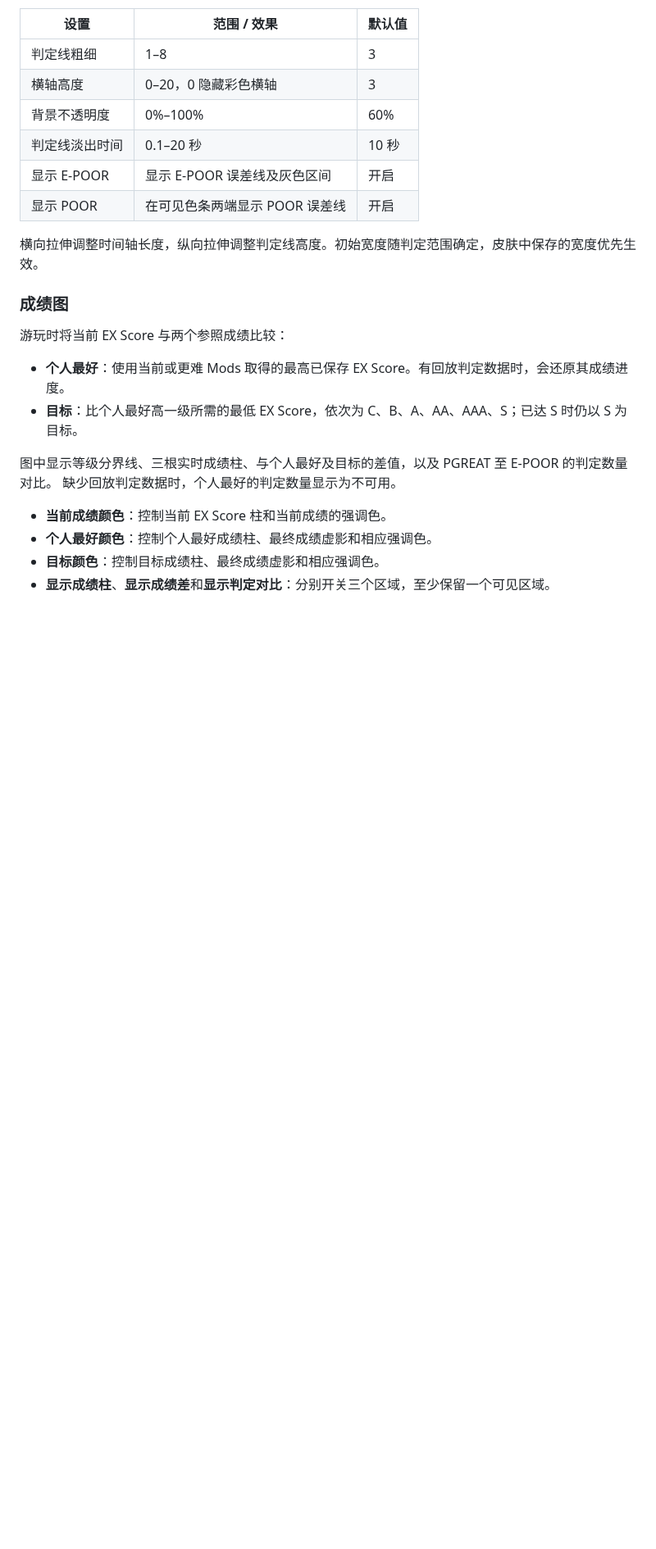
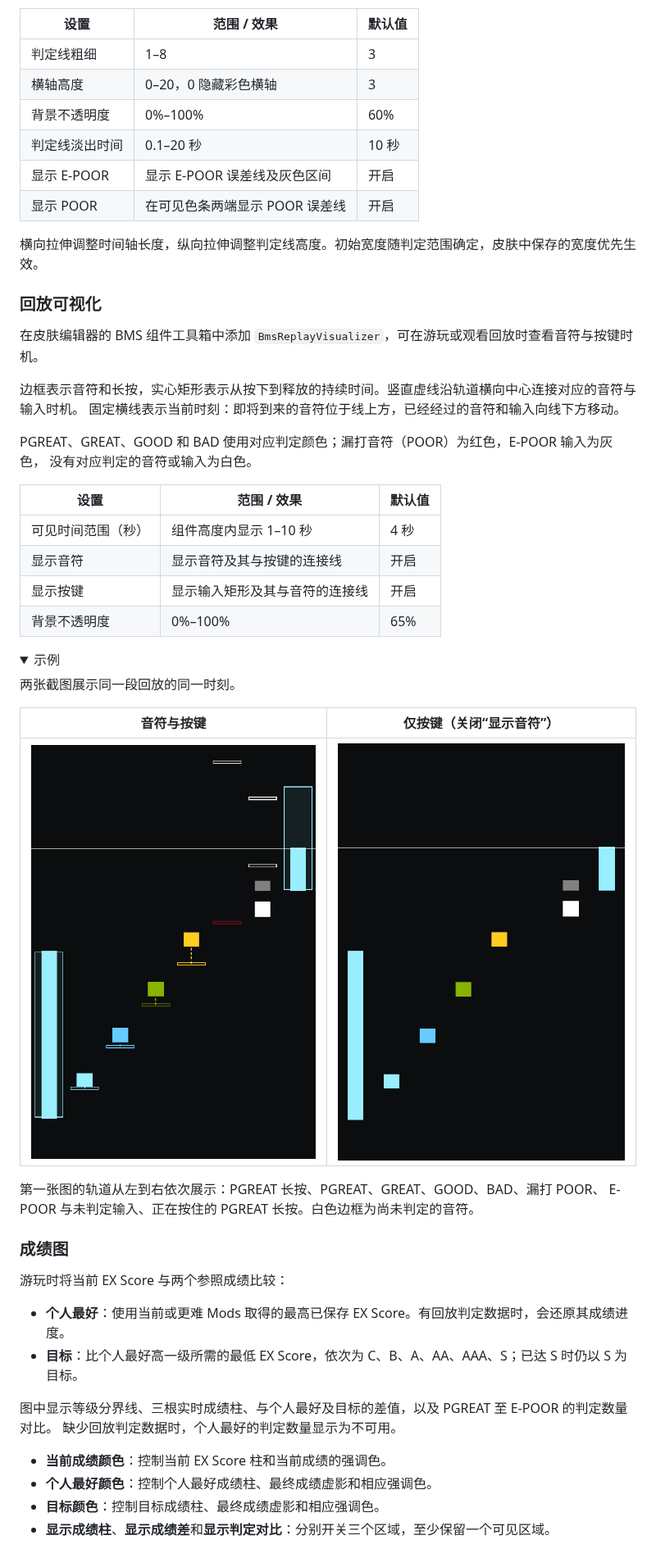
Before and after one commit to QingQiz/BmsRuleset, a Markdown page: docs/skin-system.zh-CN.md, the part around the change. Shown at 82% size. GitHub-like rendering; pictures changed too: docs/images/replay-visualizer-inputs-only.png (added), docs/images/replay-visualizer-notes-and-inputs.png (added); folded sections open; blank space fills up the shorter version.

```diff
--- a/docs/skin-system.zh-CN.md
+++ b/docs/skin-system.zh-CN.md
@@ -219,6 +219,37 @@ LN 尾部依次回退到头部、普通音符，头部回退到普通音符，
 
 横向拉伸调整时间轴长度，纵向拉伸调整判定线高度。初始宽度随判定范围确定，皮肤中保存的宽度优先生效。
 
+### 回放可视化
+
+在皮肤编辑器的 BMS 组件工具箱中添加 `BmsReplayVisualizer`，可在游玩或观看回放时查看音符与按键时机。
+
+边框表示音符和长按，实心矩形表示从按下到释放的持续时间。竖直虚线沿轨道横向中心连接对应的音符与输入时机。
+固定横线表示当前时刻：即将到来的音符位于线上方，已经经过的音符和输入向线下方移动。
+
+PGREAT、GREAT、GOOD 和 BAD 使用对应判定颜色；漏打音符（POOR）为红色，E-POOR 输入为灰色，
+没有对应判定的音符或输入为白色。
+
+| 设置 | 范围 / 效果 | 默认值 |
+|------|-------------|--------|
+| 可见时间范围（秒） | 组件高度内显示 1–10 秒 | 4 秒 |
+| 显示音符 | 显示音符及其与按键的连接线 | 开启 |
+| 显示按键 | 显示输入矩形及其与音符的连接线 | 开启 |
+| 背景不透明度 | 0%–100% | 65% |
+
+<details>
+<summary>示例</summary>
+
+两张截图展示同一段回放的同一时刻。
+
+| 音符与按键 | 仅按键（关闭“显示音符”） |
+|------------|--------------------------|
+| ![包含音符、输入、时机连接线和各种判定颜色的回放可视化](images/replay-visualizer-notes-and-inputs.png) | ![同一时刻仅显示按键和当前时刻横线](images/replay-visualizer-inputs-only.png) |
+
+第一张图的轨道从左到右依次展示：PGREAT 长按、PGREAT、GREAT、GOOD、BAD、漏打 POOR、
+E-POOR 与未判定输入、正在按住的 PGREAT 长按。白色边框为尚未判定的音符。
+
+</details>
+
 ### 成绩图
 
 游玩时将当前 EX Score 与两个参照成绩比较：
```
Also changed, not shown: docs/skin-system.md (+33 -2 lines), 9 other files.
